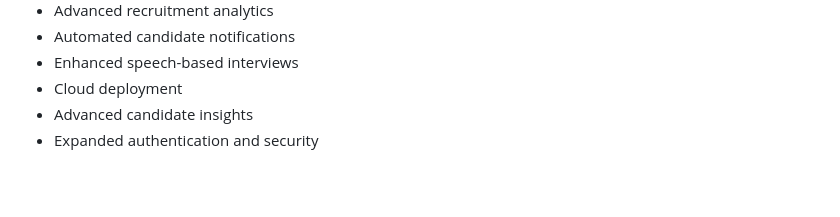
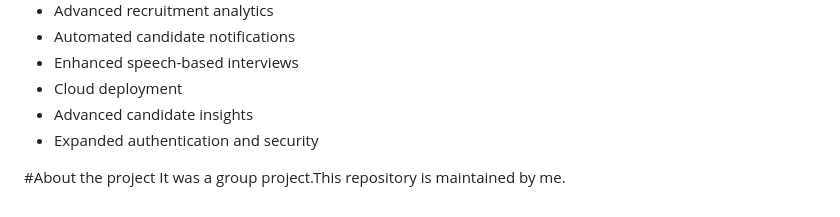
Before and after one commit to divyap-05/Hirely, a Markdown page: README.md, the part around the change. GitHub-like rendering; blank space fills up the shorter version.

Commit message:
Update README.md with about project

```diff
--- a/README.md
+++ b/README.md
@@ -146,3 +146,6 @@ The platform focuses on creating a structured workflow for both candidates and r
 - Cloud deployment
 - Advanced candidate insights
 - Expanded authentication and security
+
+#About the project
+It was a group project.This repository is maintained by me.
```
